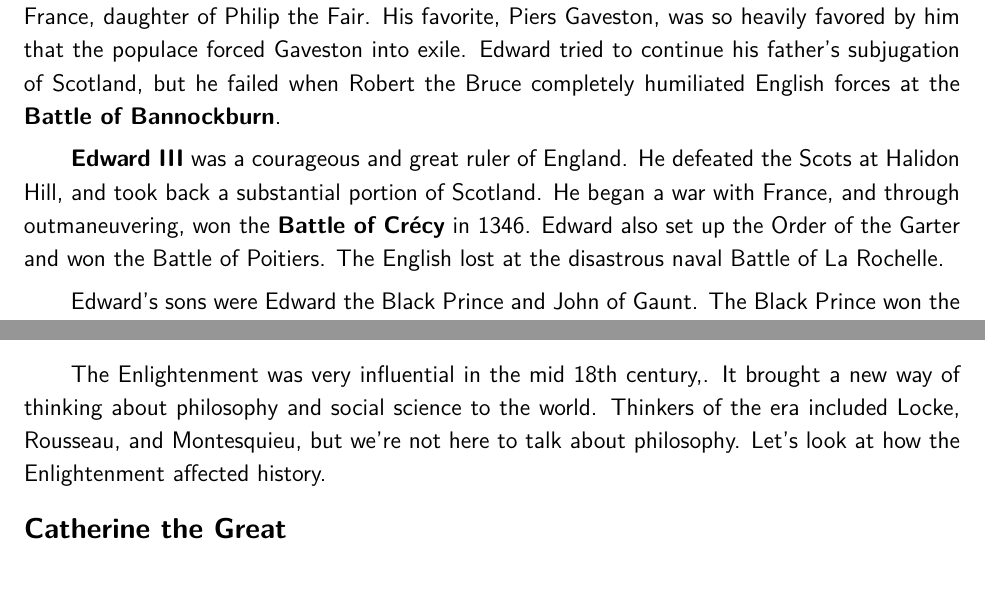
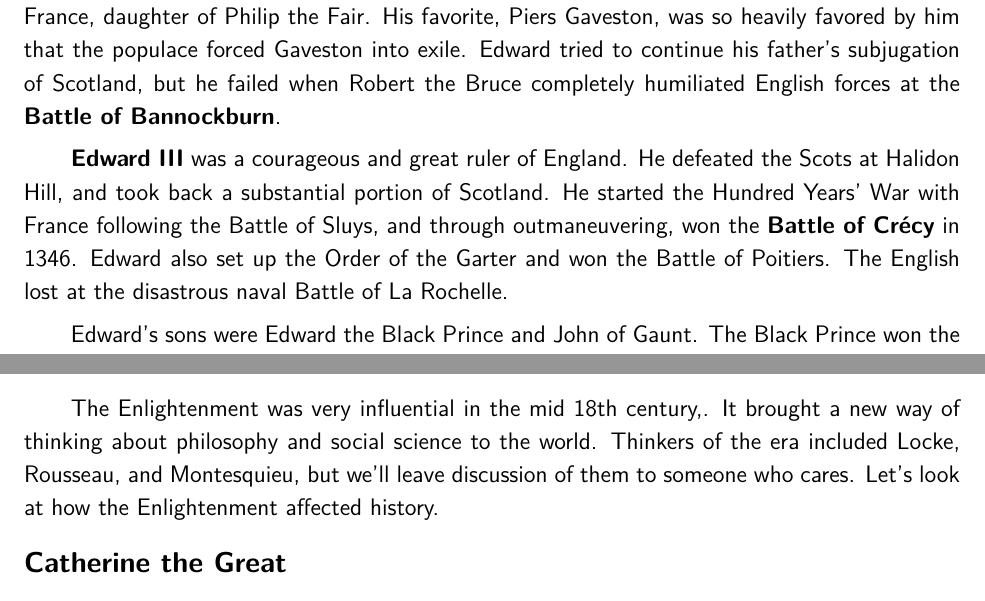
Before and after one commit to avp/history, a LaTeX thesis (history.tex, which reads tex/european-expansion.tex, tex/middle-ages.tex): two parts of pages 34 and 81 of 214, joined at a grey line, cut so that both start at the same text. Compiled offline with pdfLaTeX.

Commit message:
Details.

```diff
--- a/history.tex
+++ b/history.tex
@@ -15,6 +15,8 @@
 \usepackage{quoting}
 \usepackage{siunitx}
 \usepackage{titlesec}
+\usepackage{wrapfig}
+\usepackage{caption}
 \usepackage[titles]{tocloft}
 \usepackage{hyperref}
 
--- a/tex/european-expansion.tex
+++ b/tex/european-expansion.tex
@@ -181,7 +181,7 @@ The \textbf{Treaty of Huburtusburg} allowed Frederick the Great to keep Silesia.
 
 The Enlightenment was very influential in the mid 18th century,.
 It brought a new way of thinking about philosophy and social science to the world.
-Thinkers of the era included Locke, Rousseau, and Montesquieu, but we're not here to talk about philosophy.
+Thinkers of the era included Locke, Rousseau, and Montesquieu, but we'll leave discussion of them to someone who cares.
 Let's look at how the Enlightenment affected history.
 
 \subsection*{Catherine the Great}
--- a/tex/middle-ages.tex
+++ b/tex/middle-ages.tex
@@ -213,7 +213,8 @@ but he failed when Robert the Bruce completely humiliated English forces at the
 
 \textbf{Edward~III} was a courageous and great ruler of England.
 He defeated the Scots at Halidon Hill, and took back a substantial portion of Scotland.
-He began a war with France, and through outmaneuvering, won the \textbf{Battle of Cr\'ecy} in 1346.
+He started the Hundred Years' War with France following the Battle of Sluys,
+and through outmaneuvering, won the \textbf{Battle of Cr\'ecy} in 1346.
 Edward also set up the Order of the Garter and won the Battle of Poitiers.
 The English lost at the disastrous naval Battle of La Rochelle.
 
```
Also changed, not shown: tex/early-history.tex (+7 -0 lines), tex/wwii.tex (+2 -1 lines), Makefile, tex/middle-ages.tex (2 more changed lines).
